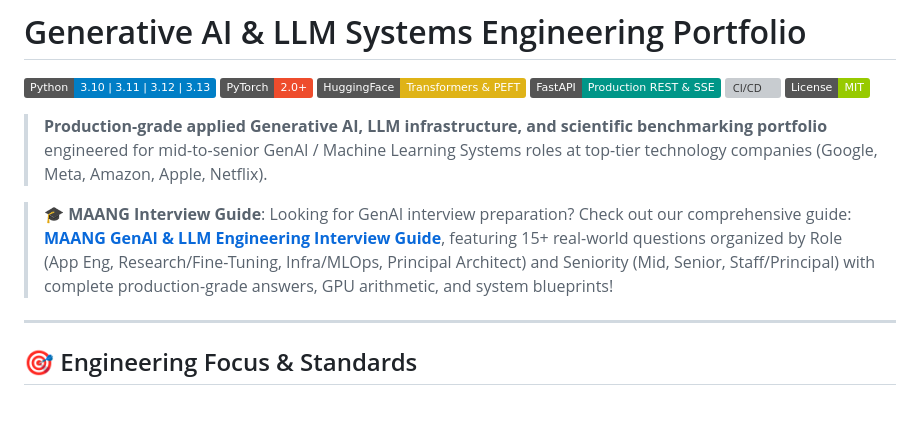
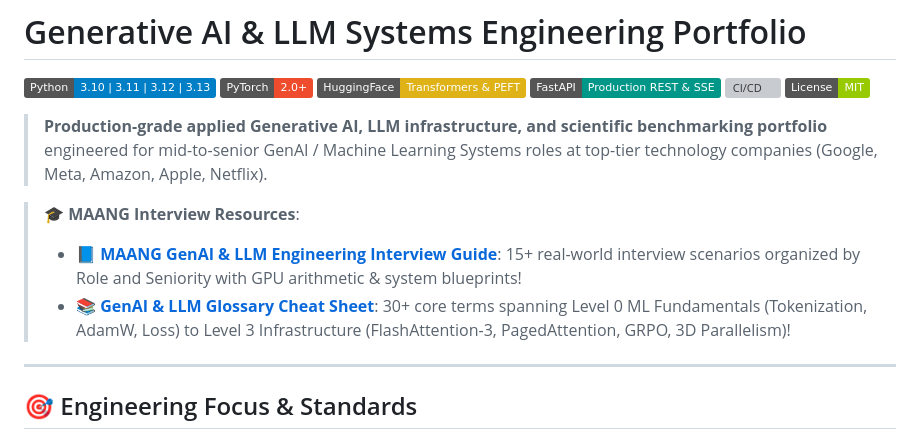
Before and after one commit to aashiq-parinda/genai-systems-portfolio, a Markdown page: README.md, the part around the change. Rendered like a GitHub page; badges without logos; blank space fills up the shorter version; grey boxes are pictures that could not be loaded.

Commit message:
docs: add Generative AI & LLM Glossary Cheat Sheet (Level 0 Basics to Level 3 Infra)

```diff
--- a/README.md
+++ b/README.md
@@ -9,7 +9,9 @@
 
 > **Production-grade applied Generative AI, LLM infrastructure, and scientific benchmarking portfolio** engineered for mid-to-senior GenAI / Machine Learning Systems roles at top-tier technology companies (Google, Meta, Amazon, Apple, Netflix).
 
-> 🎓 **MAANG Interview Guide**: Looking for GenAI interview preparation? Check out our comprehensive guide: **[MAANG GenAI & LLM Engineering Interview Guide](MAANG_GENAI_INTERVIEW_GUIDE.md)**, featuring 15+ real-world questions organized by Role (App Eng, Research/Fine-Tuning, Infra/MLOps, Principal Architect) and Seniority (Mid, Senior, Staff/Principal) with complete production-grade answers, GPU arithmetic, and system blueprints!
+> 🎓 **MAANG Interview Resources**:
+> * 📘 **[MAANG GenAI & LLM Engineering Interview Guide](MAANG_GENAI_INTERVIEW_GUIDE.md)**: 15+ real-world interview scenarios organized by Role and Seniority with GPU arithmetic & system blueprints!
+> * 📚 **[GenAI & LLM Glossary Cheat Sheet](GENAI_GLOSSARY_CHEATSHEET.md)**: 30+ core terms spanning Level 0 ML Fundamentals (Tokenization, AdamW, Loss) to Level 3 Infrastructure (FlashAttention-3, PagedAttention, GRPO, 3D Parallelism)!
 
 ---
 
```
Also changed, not shown: GENAI_GLOSSARY_CHEATSHEET.md (added, +311 -0 lines).
